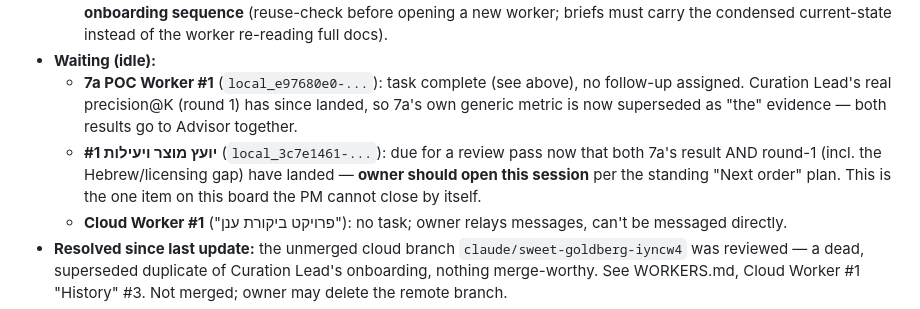
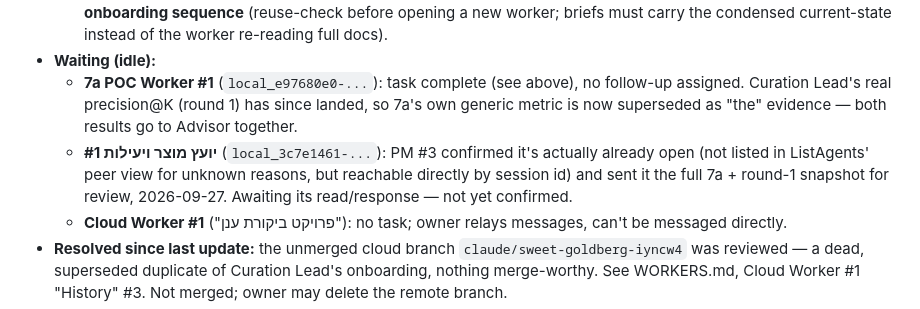
Before and after one commit to idan12333-collab/idananditay, a Markdown page: ACTIVE_WORK.md, the part around the change. Drawn GitHub-style.

Commit message:
PM #3: correct Advisor session status — it was already open, now reviewing
Co-Authored-By: Claude Sonnet 5 <noreply@anthropic.com>

```diff
--- a/ACTIVE_WORK.md
+++ b/ACTIVE_WORK.md
@@ -26,7 +26,7 @@ Last updated: 2026-09-27 ~13:00 (PM #3).
   - **אחראי יעילות וסשנים #1** (`local_de2166e2-...`): active internal auditor, see WORKERS.md "Role boundary" note. Delivered the PM-handoff-cost review (adopted: the short current-state + archive split, and a fixed handoff template) and a worker-reuse-vs-fresh-session cost analysis — **both now written into WORKERS.md's onboarding sequence** (reuse-check before opening a new worker; briefs must carry the condensed current-state instead of the worker re-reading full docs).
 - **Waiting (idle):**
   - **7a POC Worker #1** (`local_e97680e0-...`): task complete (see above), no follow-up assigned. Curation Lead's real precision@K (round 1) has since landed, so 7a's own generic metric is now superseded as "the" evidence — both results go to Advisor together.
-  - **יועץ מוצר ויעילות #1** (`local_3c7e1461-...`): due for a review pass now that both 7a's result AND round-1 (incl. the Hebrew/licensing gap) have landed — **owner should open this session** per the standing "Next order" plan. This is the one item on this board the PM cannot close by itself.
+  - **יועץ מוצר ויעילות #1** (`local_3c7e1461-...`): PM #3 confirmed it's actually already open (not listed in ListAgents' peer view for unknown reasons, but reachable directly by session id) and sent it the full 7a + round-1 snapshot for review, 2026-09-27. Awaiting its read/response — not yet confirmed.
   - **Cloud Worker #1** ("פרויקט ביקורת ענן"): no task; owner relays messages, can't be messaged directly.
 - **Resolved since last update:** the unmerged cloud branch `claude/sweet-goldberg-iyncw4` was reviewed — a dead, superseded duplicate of Curation Lead's onboarding, nothing merge-worthy. See WORKERS.md, Cloud Worker #1 "History" #3. Not merged; owner may delete the remote branch.
 - **Open blockers:** none blocking right now.
```
